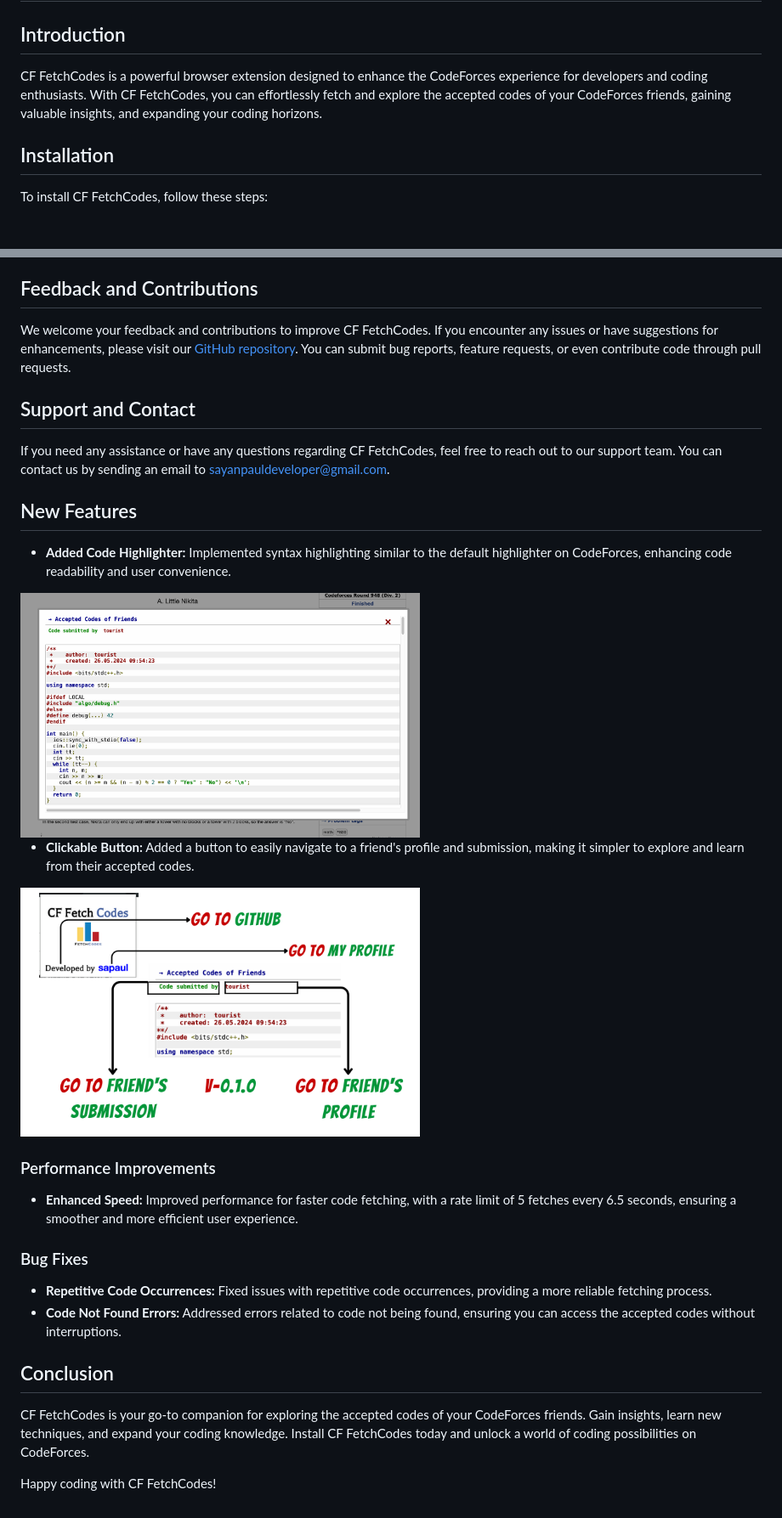
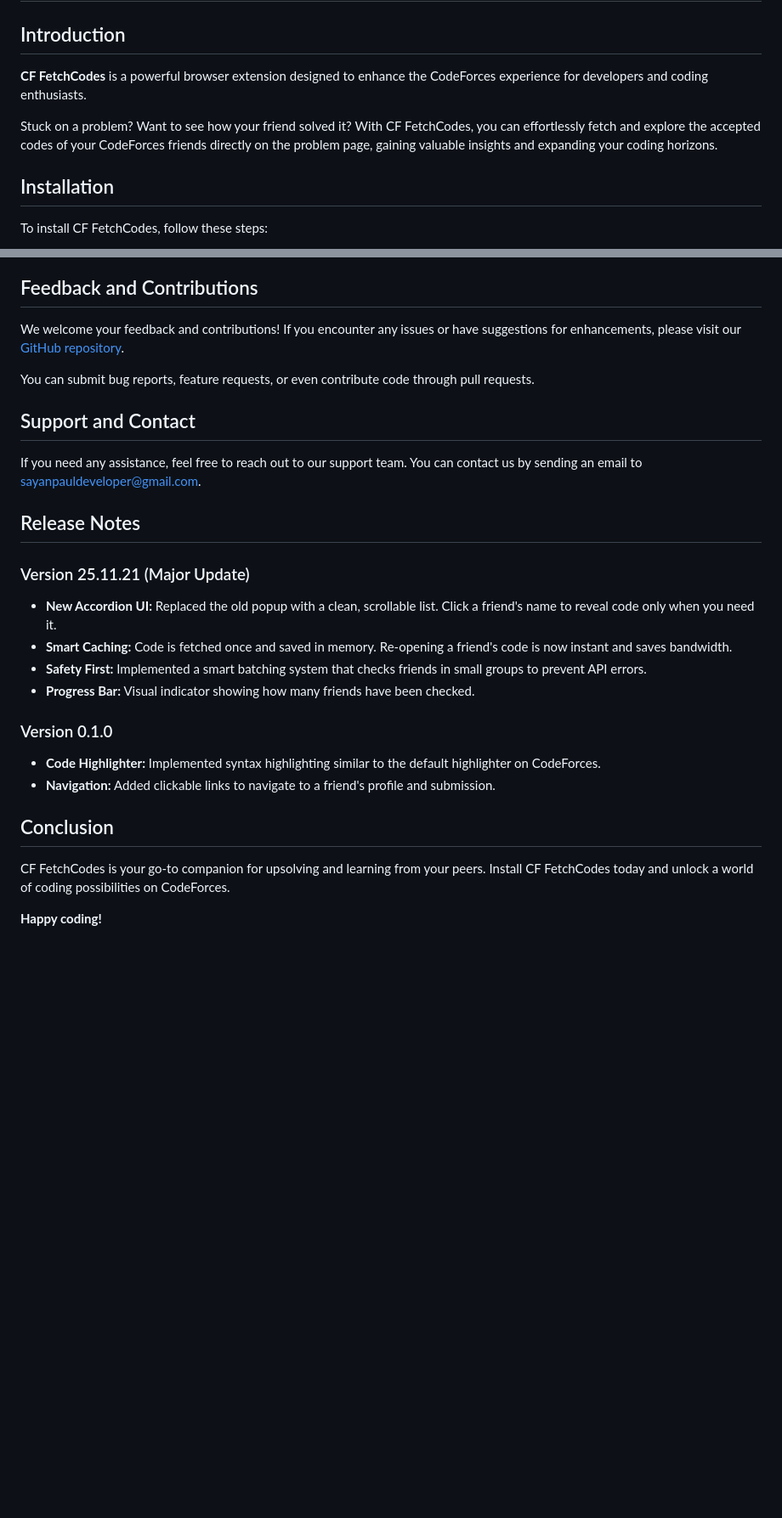
Before and after one commit to sa-paul/CF_FetchCodes, a Markdown page: README.md, 2 parts joined by grey strips. Shown: that part at 85% size. Drawn GitHub-style; pictures changed too: Documentation/Images/changeLog2.png, Documentation/Images/newTheme.png; blank space fills up the shorter version.

```diff
--- a/README.md
+++ b/README.md
@@ -1,7 +1,9 @@
 # CF FetchCodes Documentation
 
 ## Introduction
-CF FetchCodes is a powerful browser extension designed to enhance the CodeForces experience for developers and coding enthusiasts. With CF FetchCodes, you can effortlessly fetch and explore the accepted codes of your CodeForces friends, gaining valuable insights, and expanding your coding horizons.
+**CF FetchCodes** is a powerful browser extension designed to enhance the CodeForces experience for developers and coding enthusiasts.
+
+Stuck on a problem? Want to see how your friend solved it? With CF FetchCodes, you can effortlessly fetch and explore the accepted codes of your CodeForces friends directly on the problem page, gaining valuable insights and expanding your coding horizons.
 
 ## Installation
 To install CF FetchCodes, follow these steps:
@@ -38,27 +55,25 @@ CF FetchCodes prioritizes your privacy and security. The extension operates enti
 
 ## Feedback and Contributions
-We welcome your feedback and contributions to improve CF FetchCodes. If you encounter any issues or have suggestions for enhancements, please visit our [GitHub repository](https://github.com/sa-paul/CF_FetchCodes). You can submit bug reports, feature requests, or even contribute code through pull requests.
+We welcome your feedback and contributions! If you encounter any issues or have suggestions for enhancements, please visit our [GitHub repository](https://github.com/sa-paul/CF_FetchCodes).
+
+You can submit bug reports, feature requests, or even contribute code through pull requests.
 
 ## Support and Contact
-If you need any assistance or have any questions regarding CF FetchCodes, feel free to reach out to our support team. You can contact us by sending an email to [sayanpauldeveloper@gmail.com](mailto:sayanpauldeveloper@gmail.com).
+If you need any assistance, feel free to reach out to our support team. You can contact us by sending an email to [sayanpauldeveloper@gmail.com](mailto:sayanpauldeveloper@gmail.com).
 
-## New Features
-- **Added Code Highlighter:** Implemented syntax highlighting similar to the default highlighter on CodeForces, enhancing code readability and user convenience.
+## Release Notes
 
-<img src="Documentation/Images/newTheme.png" alt="Loading" width="470"/>
+### Version 25.11.21 (Major Update)
+* **New Accordion UI:** Replaced the old popup with a clean, scrollable list. Click a friend's name to reveal code only when you need it.
+* **Smart Caching:** Code is fetched once and saved in memory. Re-opening a friend's code is now instant and saves bandwidth.
+* **Safety First:** Implemented a smart batching system that checks friends in small groups to prevent API errors.
+* **Progress Bar:** Visual indicator showing how many friends have been checked.
 
-- **Clickable Button:** Added a button to easily navigate to a friend's profile and submission, making it simpler to explore and learn from their accepted codes.
-
-<img src="Documentation/Images/changeLog2.png" alt="Loading" width="470"/>
-
-### Performance Improvements
-- **Enhanced Speed:** Improved performance for faster code fetching, with a rate limit of 5 fetches every 6.5 seconds, ensuring a smoother and more efficient user experience.
-
-### Bug Fixes
-- **Repetitive Code Occurrences:** Fixed issues with repetitive code occurrences, providing a more reliable fetching process.
-- **Code Not Found Errors:** Addressed errors related to code not being found, ensuring you can access the accepted codes without interruptions.
+### Version 0.1.0
+- **Code Highlighter:** Implemented syntax highlighting similar to the default highlighter on CodeForces.
+- **Navigation:** Added clickable links to navigate to a friend's profile and submission.
 
 ## Conclusion
-CF FetchCodes is your go-to companion for exploring the accepted codes of your CodeForces friends. Gain insights, learn new techniques, and expand your coding knowledge. Install CF FetchCodes today and unlock a world of coding possibilities on CodeForces.
+CF FetchCodes is your go-to companion for upsolving and learning from your peers. Install CF FetchCodes today and unlock a world of coding possibilities on CodeForces.
 
-Happy coding with CF FetchCodes!
+**Happy coding!**
```
Also changed, not shown: other parts of README.md (+32 -17 lines), 5 other files.
